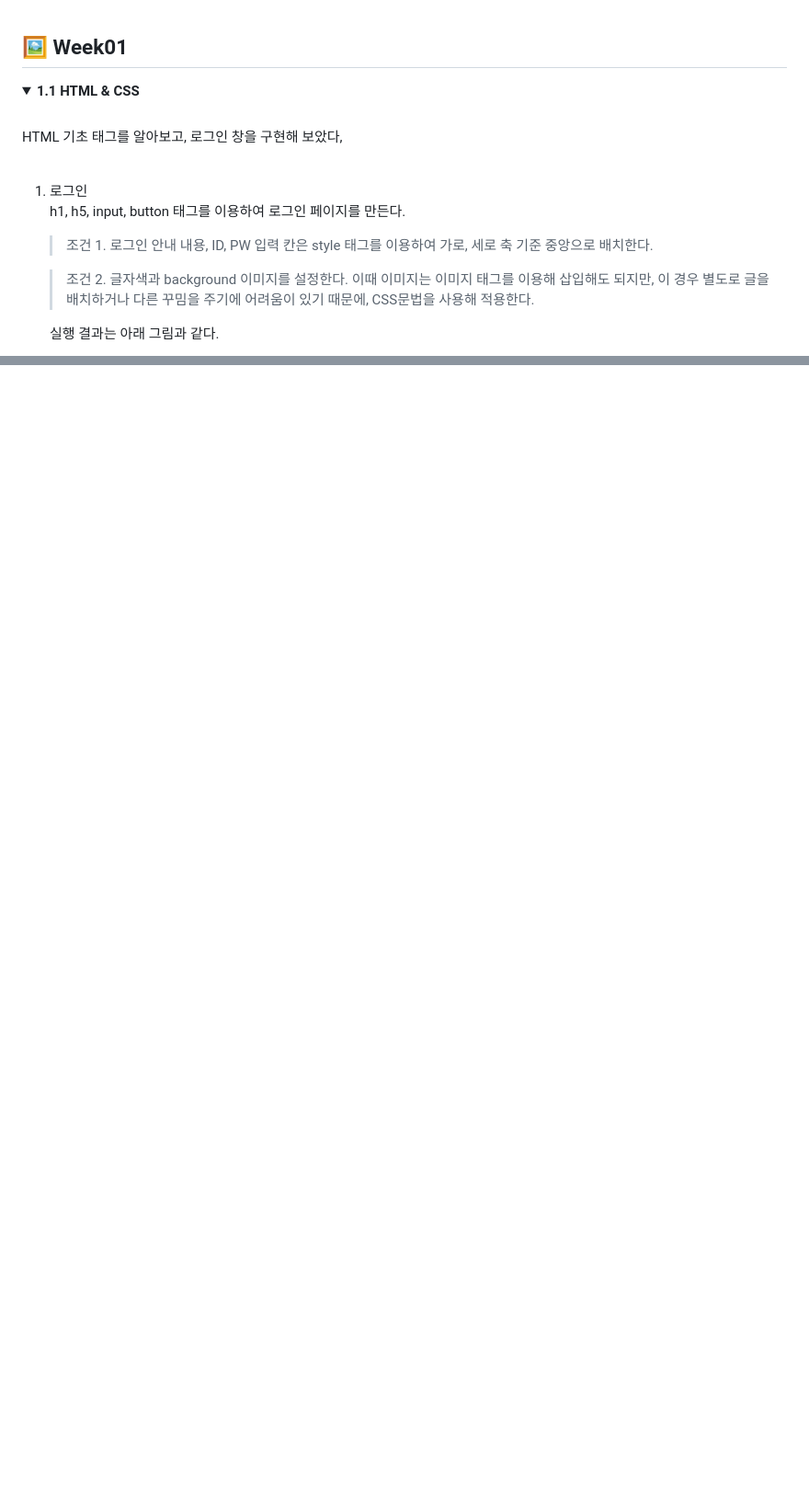
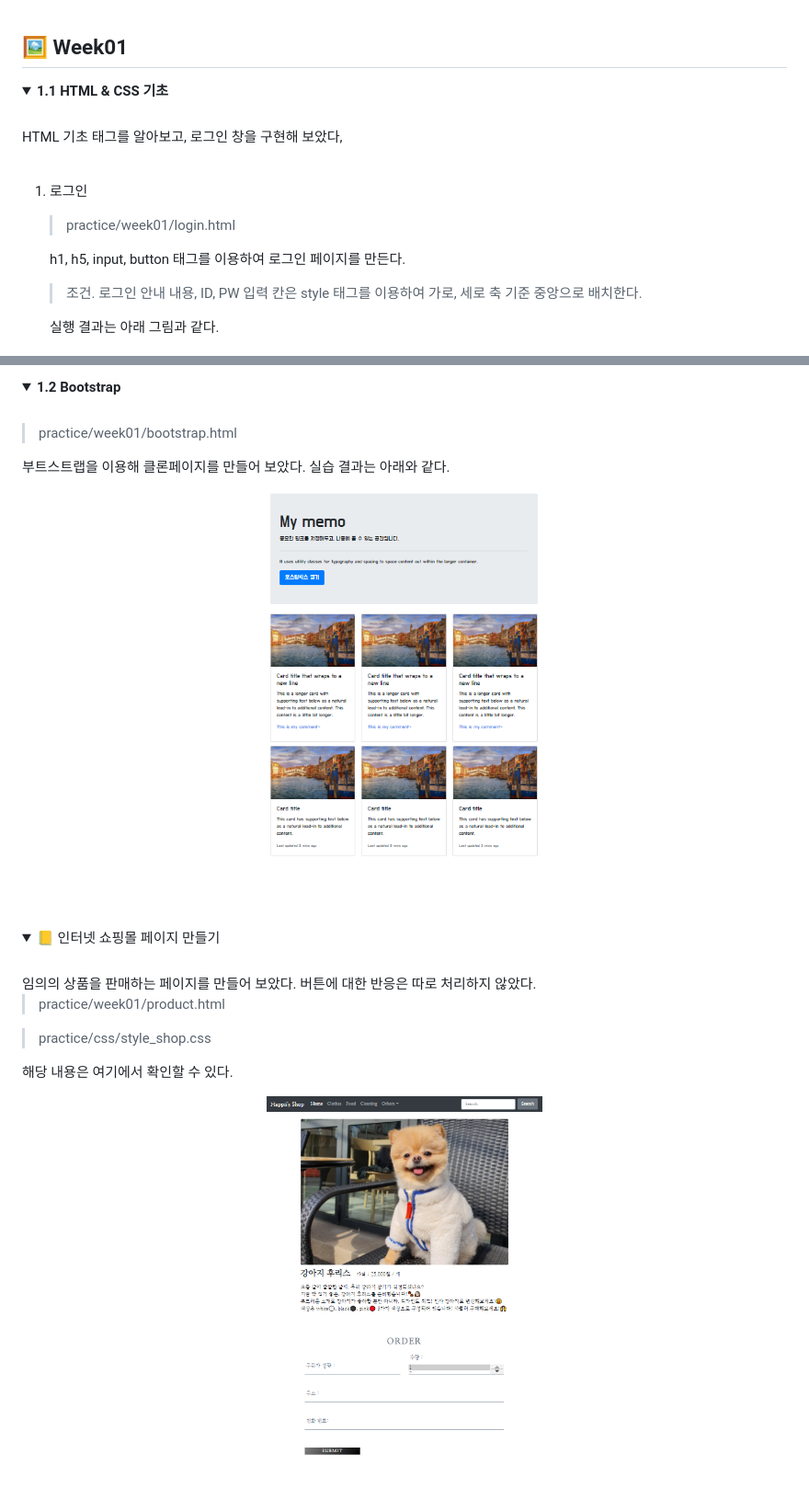
Before and after one commit to bnheey/Web_Project_Basic, a Markdown page: README.md, 2 parts joined by grey strips. Shown: that part at 92% size. Rendered like a GitHub page; pictures changed too: image/happii_shop.PNG (added); folded sections open; blank space fills up the shorter version.

Commit message:
MODIFY readme 21/04/18 17:12

```diff
--- a/README.md
+++ b/README.md
@@ -4,14 +4,15 @@
 
 ## 🖼 Week01
 <details open>
-  <summary><b>1.1 HTML & CSS</b></summary><br>
+  <summary><b>1.1 HTML & CSS 기초</b></summary><br>
   HTML 기초 태그를 알아보고, 로그인 창을 구현해 보았다,<br><br>
 
 1. 로그인<br>
-h1, h5, input, button 태그를 이용하여 로그인 페이지를 만든다.
 
-    >조건 1. 로그인 안내 내용, ID, PW 입력 칸은 style 태그를 이용하여 가로, 세로 축 기준 중앙으로 배치한다.
+    > practice/week01/login.html
 
-    >조건 2. 글자색과 background 이미지를 설정한다. 이때 이미지는 이미지 태그를 이용해 삽입해도 되지만, 이 경우 별도로 글을 배치하거나 다른 꾸밈을 주기에 어려움이 있기 때문에, CSS문법을 사용해 적용한다.
+    h1, h5, input, button 태그를 이용하여 로그인 페이지를 만든다.
+
+    >조건. 로그인 안내 내용, ID, PW 입력 칸은 style 태그를 이용하여 가로, 세로 축 기준 중앙으로 배치한다.
 
     실행 결과는 아래 그림과 같다.
@@ -27 +34,22 @@ h1, h5, input, button 태그를 이용하여 로그인 페이지를 만든다.
 </details>
+
+<details>
+  <summary><b>1.2 Bootstrap</b></summary><br>
+
+  > practice/week01/bootstrap.html
+
+  부트스트랩을 이용해 클론페이지를 만들어 보았다. 실습 결과는 아래와 같다.
+  <p align = center><img src = "image/bootstrap.PNG" alt="로그인" width = "300" height = "400"><p><br><br>
+</details>
+<details>
+<summary>📒 인터넷 쇼핑몰 페이지 만들기</summary><br>
+임의의 상품을 판매하는 페이지를 만들어 보았다. 버튼에 대한 반응은 따로 처리하지 않았다.<br>
+
+>practice/week01/product.html
+
+>practice/css/style_shop.css
+
+해당 내용은 <a src="https://github.com/bbjoite09/SeriesD/blob/master/practice/week01/product.html">여기</a>에서 확인할 수 있다.<br>
+<p align = center><img src = "image/happii_shop.PNG" alt="로그인" width = "300" height = "370"><p>
+<br>
+</details>
```
Also changed, not shown: other parts of README.md (+10 -4 lines), 3 other files.
